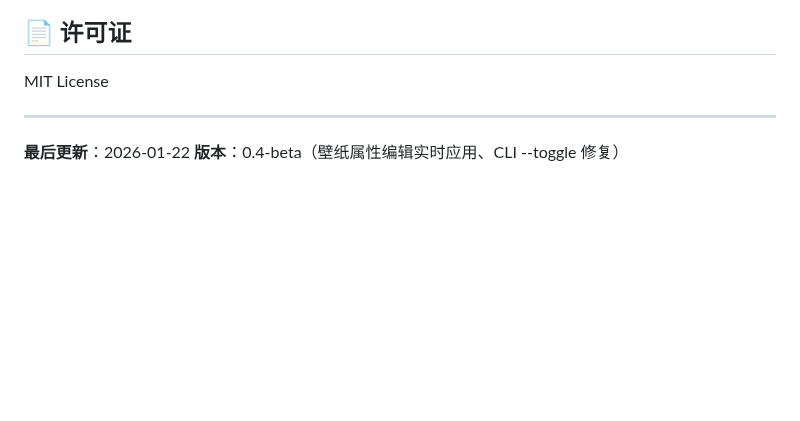
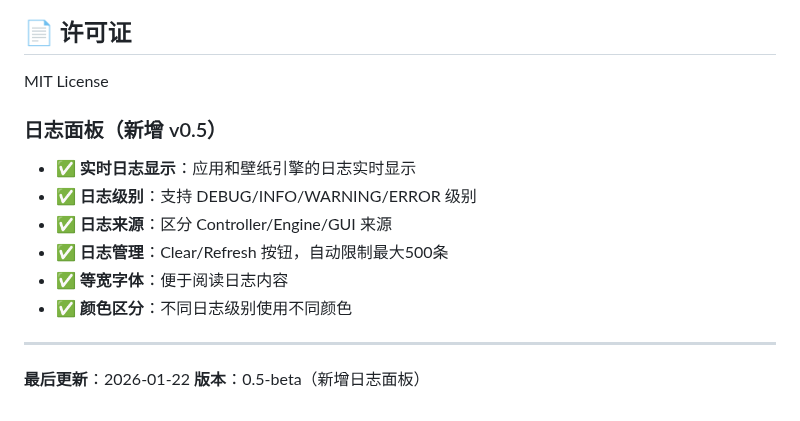
Before and after one commit to Suhoiyis/gui-for-linux-wallpaperengine, a Markdown page: README.md, the part around the change. GitHub-like rendering; blank space fills up the shorter version.

Commit message:
docs: update README for v0.5 log panel

```diff
--- a/README.md
+++ b/README.md
@@ -241,7 +241,15 @@ python3 wallpaper_gui.py
 
 MIT License
 
+### 日志面板（新增 v0.5）
+- ✅ **实时日志显示**：应用和壁纸引擎的日志实时显示
+- ✅ **日志级别**：支持 DEBUG/INFO/WARNING/ERROR 级别
+- ✅ **日志来源**：区分 Controller/Engine/GUI 来源
+- ✅ **日志管理**：Clear/Refresh 按钮，自动限制最大500条
+- ✅ **等宽字体**：便于阅读日志内容
+- ✅ **颜色区分**：不同日志级别使用不同颜色
+
 ---
 
 **最后更新**：2026-01-22
-**版本**：0.4-beta（壁纸属性编辑实时应用、CLI --toggle 修复）
+**版本**：0.5-beta（新增日志面板）
```
